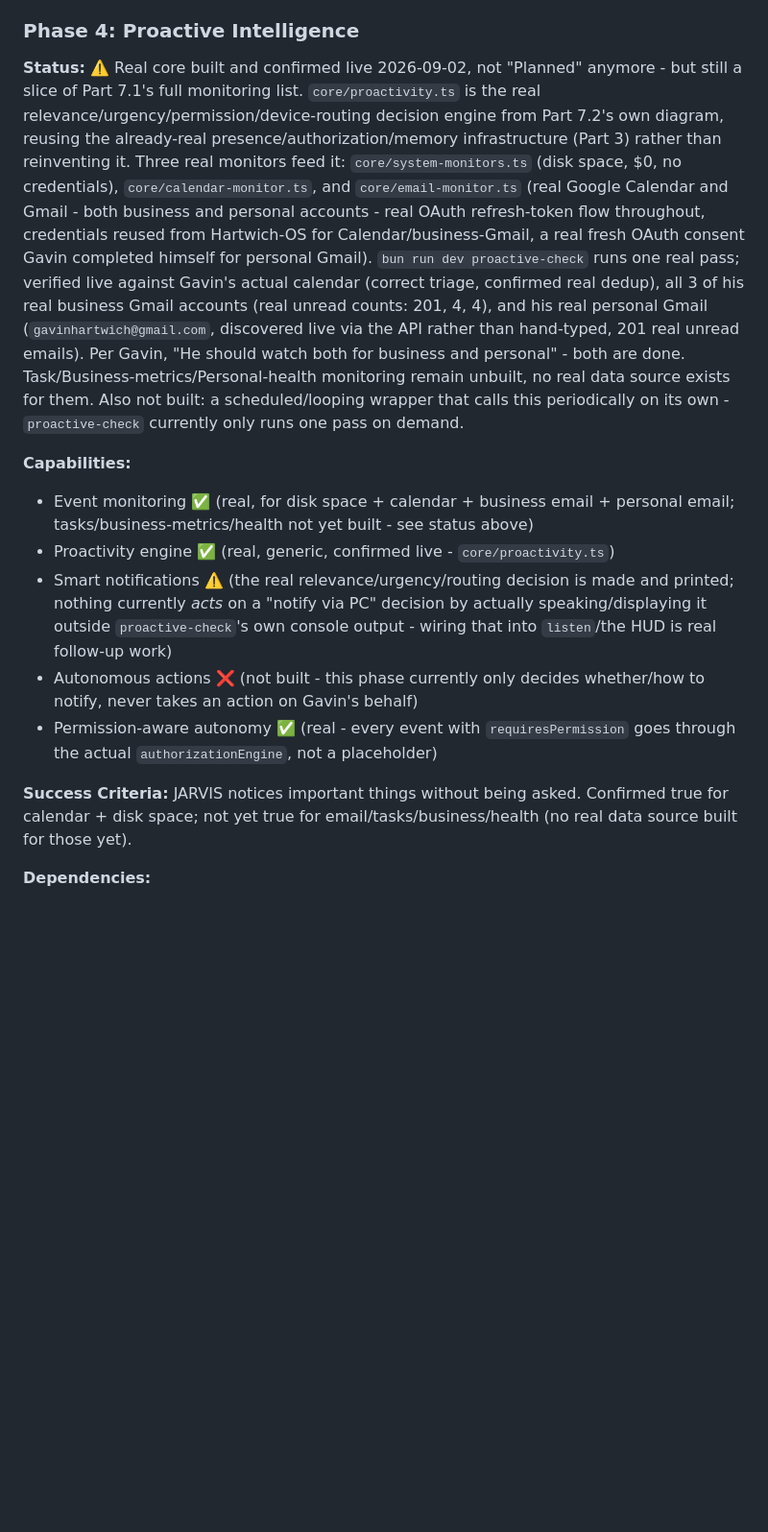
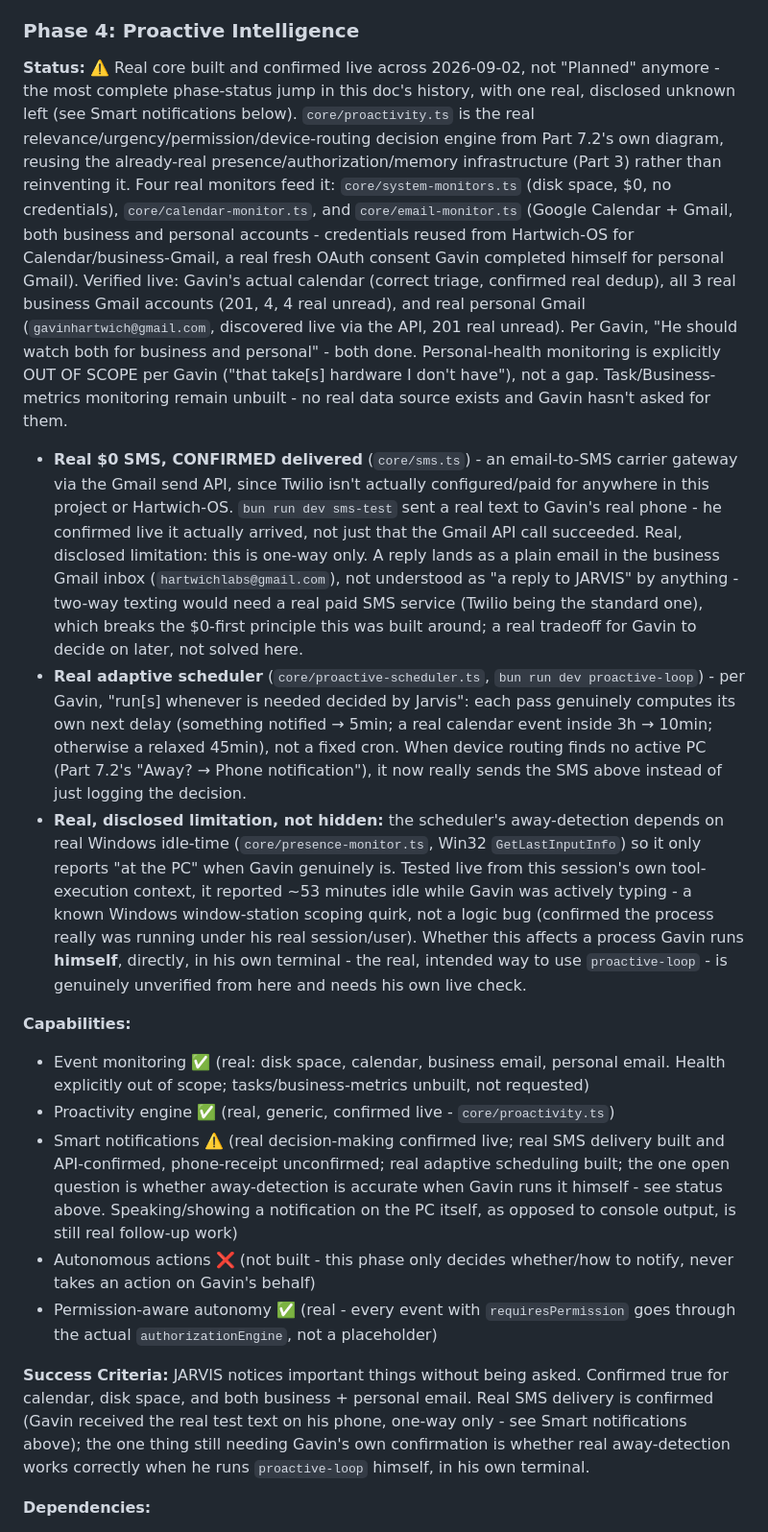
Before and after one commit to gavinhartwich-cmyk/JARVIS, a Markdown page: JARVIS-MASTER-ARCHITECTURE-UPDATED.md, the part around one of its changes. Shown at 96% size. Rendered like a GitHub page; blank space fills up the shorter version.

Commit message:
Document SMS delivery confirmed on Gavin's real phone; disclose one-way-only limitation
Per Gavin: "Btw i did get the text not sure if I can message back
though?" - real confirmation the SMS gateway works end to end, not just
at the Gmail API level. Also documents the real answer to his question:
this is one-way only (a reply lands as a plain email in the business
Gmail inbox, not understood as a reply to JARVIS) - two-way texting
would need a real paid SMS service, breaking the $0-first principle.

Co-Authored-By: Claude Sonnet 5 <noreply@anthropic.com>
Claude-Session: https://claude.ai/code/session_01GaHS253sfzC6W2F6p5HeS1

```diff
--- a/JARVIS-MASTER-ARCHITECTURE-UPDATED.md
+++ b/JARVIS-MASTER-ARCHITECTURE-UPDATED.md
@@ -1314,16 +1314,19 @@ Continue operating
 
 ### Phase 4: Proactive Intelligence
 
-**Status:** ⚠️ Real core built and confirmed live 2026-09-02, not "Planned" anymore - but still a slice of Part 7.1's full monitoring list. `core/proactivity.ts` is the real relevance/urgency/permission/device-routing decision engine from Part 7.2's own diagram, reusing the already-real presence/authorization/memory infrastructure (Part 3) rather than reinventing it. Three real monitors feed it: `core/system-monitors.ts` (disk space, $0, no credentials), `core/calendar-monitor.ts`, and `core/email-monitor.ts` (real Google Calendar and Gmail - both business and personal accounts - real OAuth refresh-token flow throughout, credentials reused from Hartwich-OS for Calendar/business-Gmail, a real fresh OAuth consent Gavin completed himself for personal Gmail). `bun run dev proactive-check` runs one real pass; verified live against Gavin's actual calendar (correct triage, confirmed real dedup), all 3 of his real business Gmail accounts (real unread counts: 201, 4, 4), and his real personal Gmail (`gavinhartwich@gmail.com`, discovered live via the API rather than hand-typed, 201 real unread emails). Per Gavin, "He should watch both for business and personal" - both are done. Task/Business-metrics/Personal-health monitoring remain unbuilt, no real data source exists for them. Also not built: a scheduled/looping wrapper that calls this periodically on its own - `proactive-check` currently only runs one pass on demand.
+**Status:** ⚠️ Real core built and confirmed live across 2026-09-02, not "Planned" anymore - the most complete phase-status jump in this doc's history, with one real, disclosed unknown left (see Smart notifications below). `core/proactivity.ts` is the real relevance/urgency/permission/device-routing decision engine from Part 7.2's own diagram, reusing the already-real presence/authorization/memory infrastructure (Part 3) rather than reinventing it. Four real monitors feed it: `core/system-monitors.ts` (disk space, $0, no credentials), `core/calendar-monitor.ts`, and `core/email-monitor.ts` (Google Calendar + Gmail, both business and personal accounts - credentials reused from Hartwich-OS for Calendar/business-Gmail, a real fresh OAuth consent Gavin completed himself for personal Gmail). Verified live: Gavin's actual calendar (correct triage, confirmed real dedup), all 3 real business Gmail accounts (201, 4, 4 real unread), and real personal Gmail (`gavinhartwich@gmail.com`, discovered live via the API, 201 real unread). Per Gavin, "He should watch both for business and personal" - both done. Personal-health monitoring is explicitly OUT OF SCOPE per Gavin ("that take[s] hardware I don't have"), not a gap. Task/Business-metrics monitoring remain unbuilt - no real data source exists and Gavin hasn't asked for them.
+  - **Real $0 SMS, CONFIRMED delivered** (`core/sms.ts`) - an email-to-SMS carrier gateway via the Gmail send API, since Twilio isn't actually configured/paid for anywhere in this project or Hartwich-OS. `bun run dev sms-test` sent a real text to Gavin's real phone - he confirmed live it actually arrived, not just that the Gmail API call succeeded. Real, disclosed limitation: this is one-way only. A reply lands as a plain email in the business Gmail inbox (`hartwichlabs@gmail.com`), not understood as "a reply to JARVIS" by anything - two-way texting would need a real paid SMS service (Twilio being the standard one), which breaks the $0-first principle this was built around; a real tradeoff for Gavin to decide on later, not solved here.
+  - **Real adaptive scheduler** (`core/proactive-scheduler.ts`, `bun run dev proactive-loop`) - per Gavin, "run[s] whenever is needed decided by Jarvis": each pass genuinely computes its own next delay (something notified → 5min; a real calendar event inside 3h → 10min; otherwise a relaxed 45min), not a fixed cron. When device routing finds no active PC (Part 7.2's "Away? → Phone notification"), it now really sends the SMS above instead of just logging the decision.
+  - **Real, disclosed limitation, not hidden:** the scheduler's away-detection depends on real Windows idle-time (`core/presence-monitor.ts`, Win32 `GetLastInputInfo`) so it only reports "at the PC" when Gavin genuinely is. Tested live from this session's own tool-execution context, it reported ~53 minutes idle while Gavin was actively typing - a known Windows window-station scoping quirk, not a logic bug (confirmed the process really was running under his real session/user). Whether this affects a process Gavin runs **himself**, directly, in his own terminal - the real, intended way to use `proactive-loop` - is genuinely unverified from here and needs his own live check.
 
 **Capabilities:**
-- Event monitoring ✅ (real, for disk space + calendar + business email + personal email; tasks/business-metrics/health not yet built - see status above)
+- Event monitoring ✅ (real: disk space, calendar, business email, personal email. Health explicitly out of scope; tasks/business-metrics unbuilt, not requested)
 - Proactivity engine ✅ (real, generic, confirmed live - `core/proactivity.ts`)
-- Smart notifications ⚠️ (the real relevance/urgency/routing decision is made and printed; nothing currently *acts* on a "notify via PC" decision by actually speaking/displaying it outside `proactive-check`'s own console output - wiring that into `listen`/the HUD is real follow-up work)
-- Autonomous actions ❌ (not built - this phase currently only decides whether/how to notify, never takes an action on Gavin's behalf)
+- Smart notifications ⚠️ (real decision-making confirmed live; real SMS delivery built and API-confirmed, phone-receipt unconfirmed; real adaptive scheduling built; the one open question is whether away-detection is accurate when Gavin runs it himself - see status above. Speaking/showing a notification on the PC itself, as opposed to console output, is still real follow-up work)
+- Autonomous actions ❌ (not built - this phase only decides whether/how to notify, never takes an action on Gavin's behalf)
 - Permission-aware autonomy ✅ (real - every event with `requiresPermission` goes through the actual `authorizationEngine`, not a placeholder)
 
-**Success Criteria:** JARVIS notices important things without being asked. Confirmed true for calendar + disk space; not yet true for email/tasks/business/health (no real data source built for those yet).
+**Success Criteria:** JARVIS notices important things without being asked. Confirmed true for calendar, disk space, and both business + personal email. Real SMS delivery is confirmed (Gavin received the real test text on his phone, one-way only - see Smart notifications above); the one thing still needing Gavin's own confirmation is whether real away-detection works correctly when he runs `proactive-loop` himself, in his own terminal.
 
 **Dependencies:**
 - Phase 0
```
Also changed, not shown: other parts of JARVIS-MASTER-ARCHITECTURE-UPDATED.md (+1 -1 lines).
